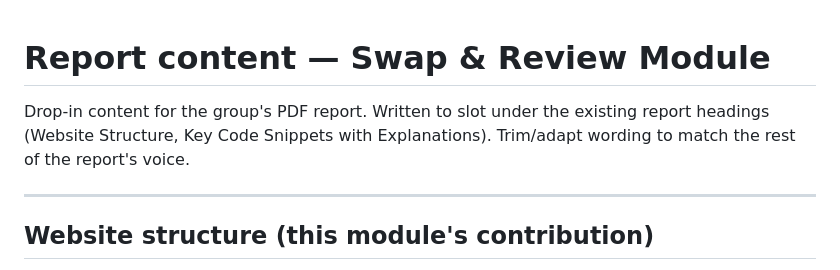
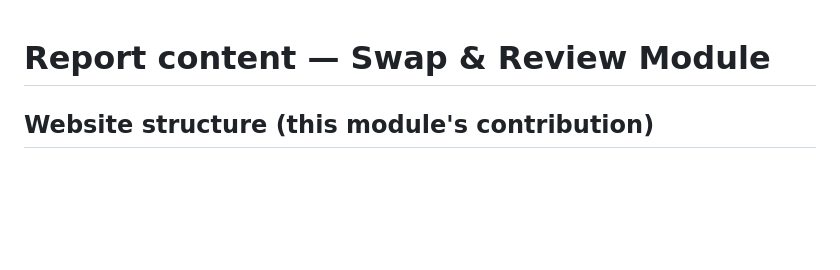
Before and after one commit to IcarusFlew-SE/UECS2094---SkillExpert-Skills-Trading-Platform, a Markdown page: codebaseDocs/report_content_swaps_reviews.md, the part around the change. GitHub-like rendering; blank space fills up the shorter version.

```diff
--- a/docs/report_content_swaps_reviews.md
+++ b/codebaseDocs/report_content_swaps_reviews.md
@@ -1,10 +1,4 @@
 # Report content — Swap & Review Module
-
-Drop-in content for the group's PDF report. Written to slot under the
-existing report headings (Website Structure, Key Code Snippets with
-Explanations). Trim/adapt wording to match the rest of the report's voice.
-
----
 
 ## Website structure (this module's contribution)
 
```
Also changed, not shown: README.md (+3 -12 lines), codebaseDocs/GUIDE_DOC.md (renamed from docs/BEGINNER_GUIDE.md, +0 -2 lines).
